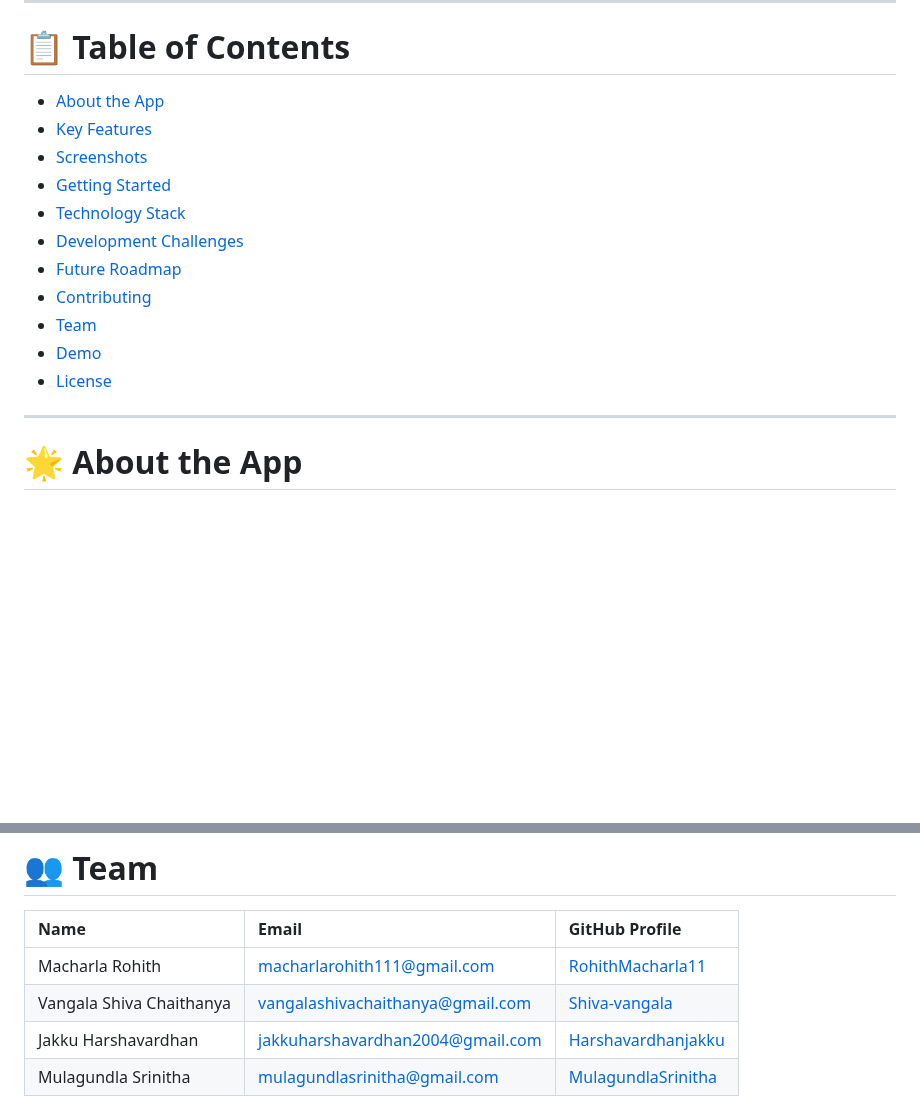
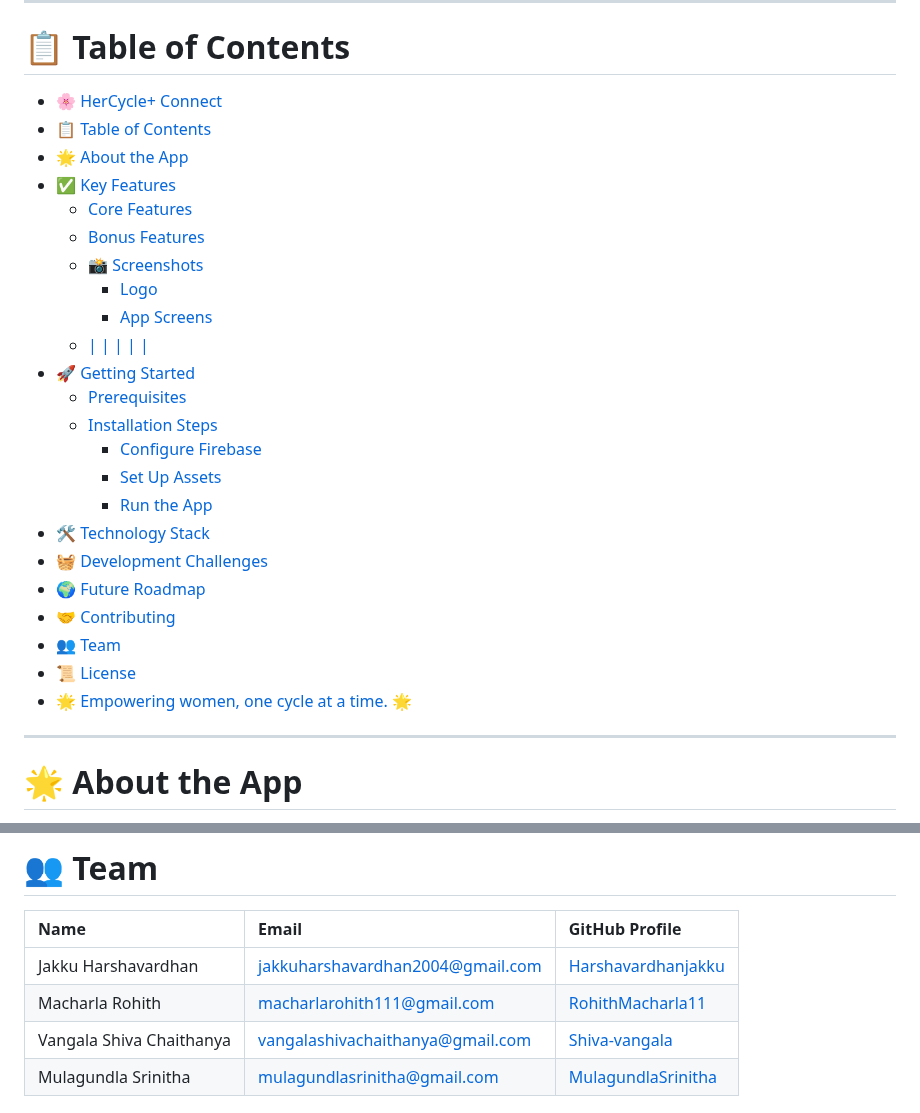
Before and after one commit to Harshavardhanjakku/HerCycleConnect, a Markdown page: README.md, 2 parts joined by grey strips. GitHub-like rendering; blank space fills up the shorter version.

```diff
--- a/README.md
+++ b/README.md
@@ -8,17 +8,29 @@ Say goodbye to fragmented care—HerCycle+ Connect empowers women to take contro
 
 # 📋 Table of Contents
 
-- [About the App](#-about-the-app)
-- [Key Features](#-key-features)
-- [Screenshots](#-screenshots)
-- [Getting Started](#-getting-started)
-- [Technology Stack](#-technology-stack)
-- [Development Challenges](#-development-challenges)
-- [Future Roadmap](#-future-roadmap)
-- [Contributing](#-contributing)
-- [Team](#-team)
-- [Demo](#-demo)
-- [License](#-license)
+- [🌸 HerCycle+ Connect](#-hercycle-connect)
+- [📋 Table of Contents](#-table-of-contents)
+- [🌟 About the App](#-about-the-app)
+- [✅ Key Features](#-key-features)
+  - [Core Features](#core-features)
+  - [Bonus Features](#bonus-features)
+  - [📸 Screenshots](#-screenshots)
+    - [Logo](#logo)
+    - [App Screens](#app-screens)
+  - [|  |  |  |  |](#--------)
+- [🚀 Getting Started](#-getting-started)
+  - [Prerequisites](#prerequisites)
+  - [Installation Steps](#installation-steps)
+    - [Configure Firebase](#configure-firebase)
+    - [Set Up Assets](#set-up-assets)
+    - [Run the App](#run-the-app)
+- [🛠️ Technology Stack](#️-technology-stack)
+- [🧺 Development Challenges](#-development-challenges)
+- [🌍 Future Roadmap](#-future-roadmap)
+- [🤝 Contributing](#-contributing)
+- [👥 Team](#-team)
+- [📜 License](#-license)
+- [🌟 Empowering women, one cycle at a time. 🌟](#-empowering-women-one-cycle-at-a-time-)
 
 ---
 
@@ -215,9 +227,9 @@ See `CONTRIBUTING.md` for more details.
 
 | Name | Email | GitHub Profile |
 |:-----|:------|:---------------|
+| Jakku Harshavardhan | jakkuharshavardhan2004@gmail.com | [Harshavardhanjakku](https://github.com/Harshavardhanjakku) |
 | Macharla Rohith | macharlarohith111@gmail.com | [RohithMacharla11](https://github.com/RohithMacharla11) |
 | Vangala Shiva Chaithanya | vangalashivachaithanya@gmail.com | [Shiva-vangala](https://github.com/Shiva-vangala) |
-| Jakku Harshavardhan | jakkuharshavardhan2004@gmail.com | [Harshavardhanjakku](https://github.com/Harshavardhanjakku) |
 | Mulagundla Srinitha | mulagundlasrinitha@gmail.com | [MulagundlaSrinitha](https://github.com/MulagundlaSrinitha) |
 
 
```
